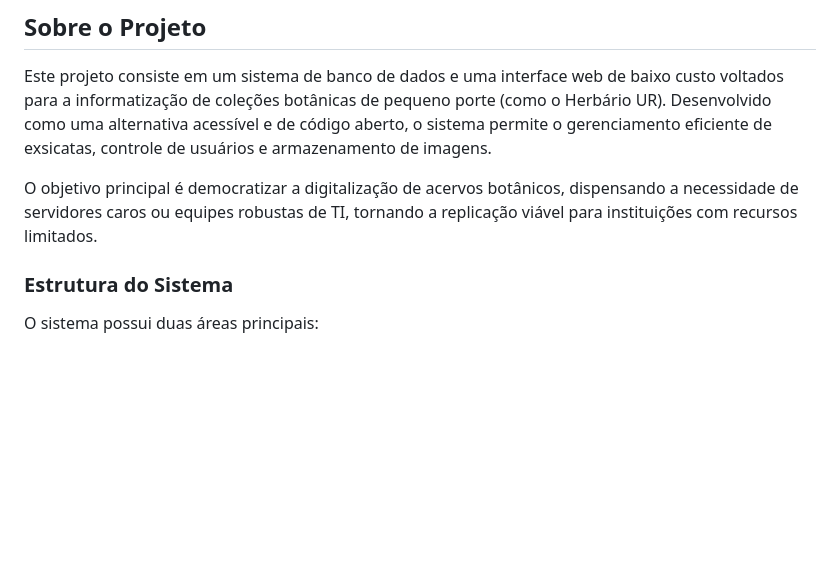
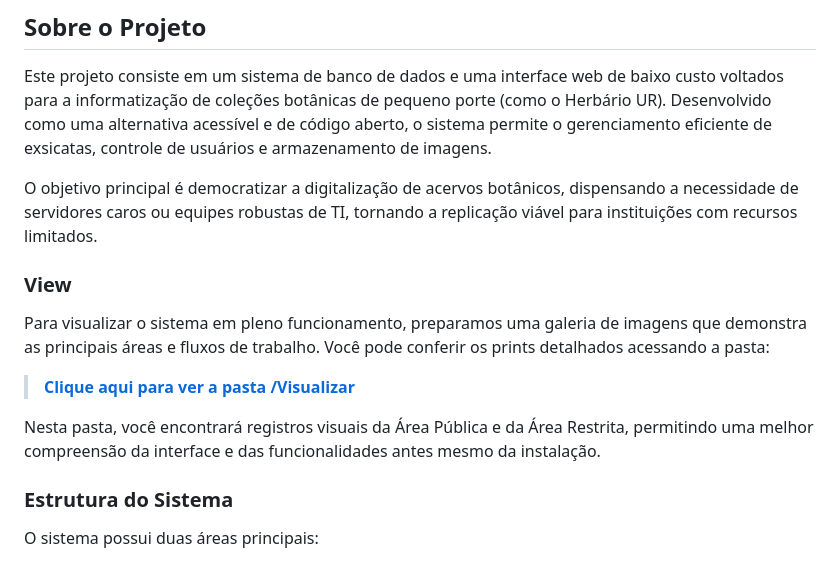
Before and after one commit to BotSouzaDP/Herbario-Virtual, a Markdown page: README.md, the part around the change. Drawn GitHub-style; blank space fills up the shorter version.

```diff
--- a/README.md
+++ b/README.md
@@ -7,6 +7,14 @@
 Este projeto consiste em um sistema de banco de dados e uma interface web de baixo custo voltados para a informatização de coleções botânicas de pequeno porte (como o Herbário UR). Desenvolvido como uma alternativa acessível e de código aberto, o sistema permite o gerenciamento eficiente de exsicatas, controle de usuários e armazenamento de imagens.
 
 O objetivo principal é democratizar a digitalização de acervos botânicos, dispensando a necessidade de servidores caros ou equipes robustas de TI, tornando a replicação viável para instituições com recursos limitados.
+
+###  View
+Para visualizar o sistema em pleno funcionamento, preparamos uma galeria de imagens que demonstra as principais áreas e fluxos de trabalho. Você pode conferir os prints detalhados acessando a pasta:
+
+> **[Clique aqui para ver a pasta /Visualizar](https://github.com/BotSouzaDP/Herbario-Virtual/tree/main/Visualizar)**
+
+Nesta pasta, você encontrará registros visuais da Área Pública e da Área Restrita, permitindo uma melhor compreensão da interface e das funcionalidades antes mesmo da instalação.
+
 
 ###  Estrutura do Sistema
 O sistema possui duas áreas principais:
```
